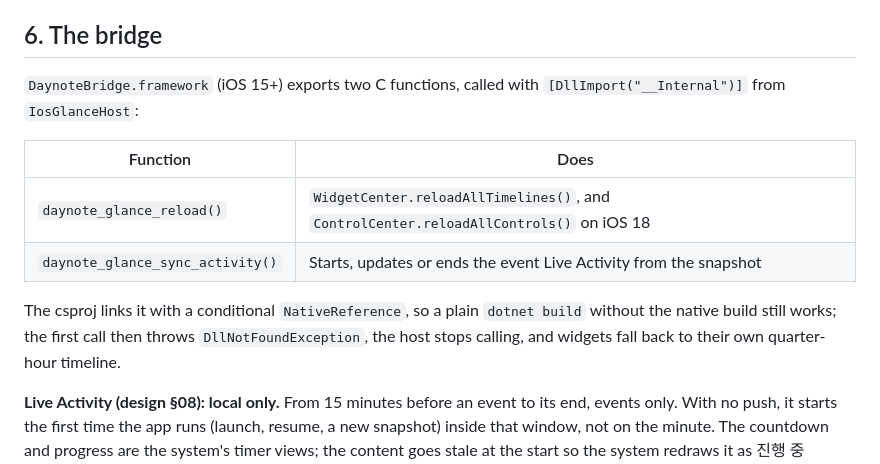
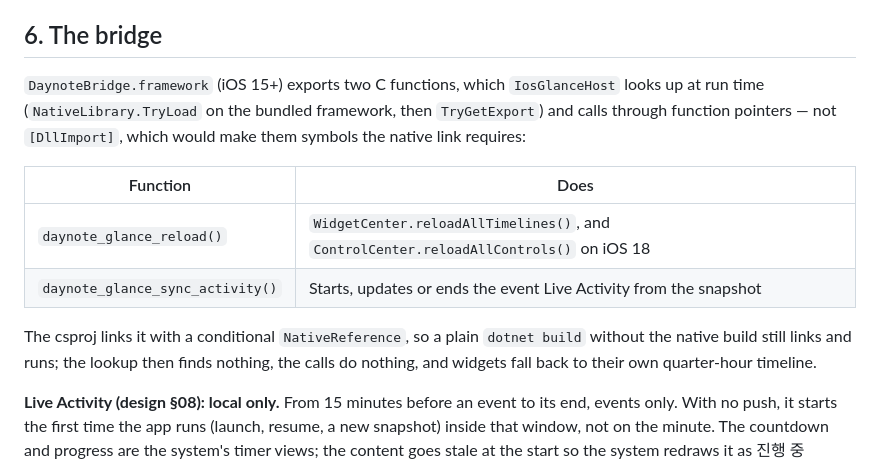
Before and after one commit to bangome/daynote, a Markdown page: docs/APPLE_EXTENSIONS.md, the part around one of its changes. Rendered like a GitHub page.

```diff
--- a/docs/APPLE_EXTENSIONS.md
+++ b/docs/APPLE_EXTENSIONS.md
@@ -154,8 +164,9 @@ dot-prefixed file is never read.
 
 ## 6. The bridge
 
-`DaynoteBridge.framework` (iOS 15+) exports two C functions, called with `[DllImport("__Internal")]`
-from `IosGlanceHost`:
+`DaynoteBridge.framework` (iOS 15+) exports two C functions, which `IosGlanceHost` looks up at run
+time (`NativeLibrary.TryLoad` on the bundled framework, then `TryGetExport`) and calls through
+function pointers — not `[DllImport]`, which would make them symbols the native link requires:
 
 | Function | Does |
 | --- | --- |
@@ -163,8 +174,8 @@ from `IosGlanceHost`:
 | `daynote_glance_sync_activity()` | Starts, updates or ends the event Live Activity from the snapshot |
 
 The csproj links it with a conditional `NativeReference`, so a plain `dotnet build` without the
-native build still works; the first call then throws `DllNotFoundException`, the host stops
-calling, and widgets fall back to their own quarter-hour timeline.
+native build still links and runs; the lookup then finds nothing, the calls do nothing, and
+widgets fall back to their own quarter-hour timeline.
 
 **Live Activity (design §08): local only.** From 15 minutes before an event to its end, events
 only. With no push, it starts the first time the app runs (launch, resume, a new snapshot) inside
```
Also changed, not shown: other parts of docs/APPLE_EXTENSIONS.md (+27 -6 lines).
